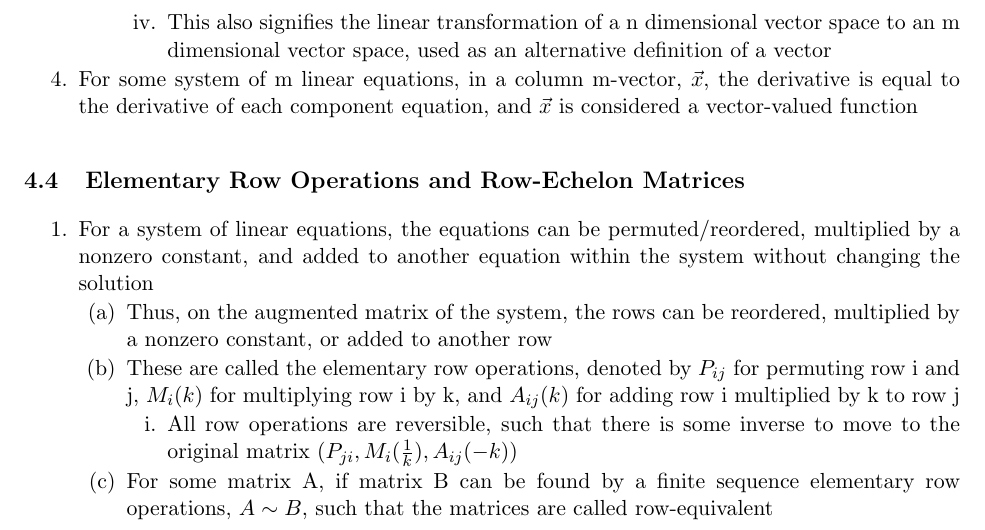
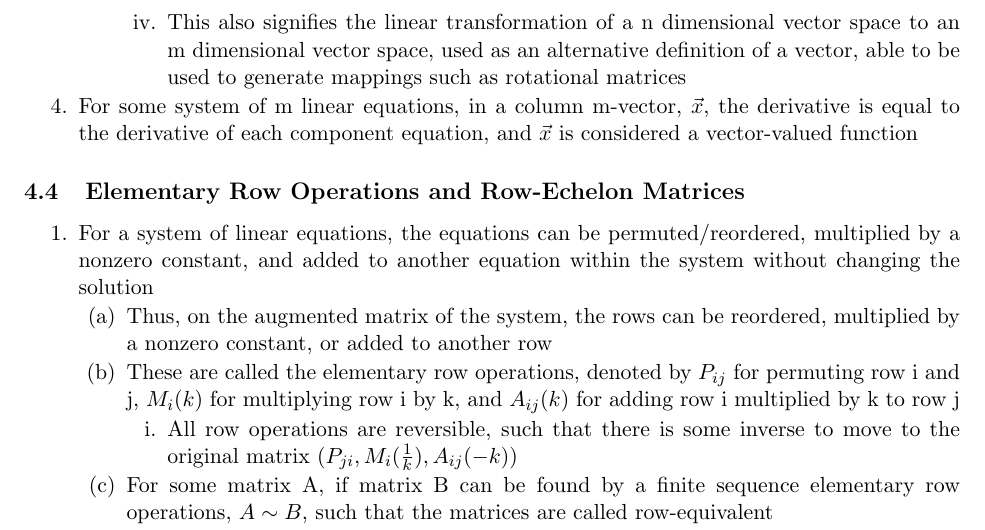
Before and after one commit to averykarlin3/Fall-2016, a LaTeX document (DiffEq/diffeq.tex): part of page 8 of 15, cut so that both start at the same text. Compiled offline with pdfLaTeX.

Commit message:
NotesFix

```diff
--- a/DiffEq/diffeq.tex
+++ b/DiffEq/diffeq.tex
@@ -208,7 +208,7 @@
 \3 The column n-vector of variables is also called the vector of unknwons, and the column m-vector of matrix constants is also called the right-hand-side vector
 \3 As a result, the vector of unknowns is an element of $\mathbb{R}^n$ and the right-hand-side vector is an element of $\mathbb{R}^m$
 \3 Thus, the solution of $A\vec{x} = \vec{B}$ is $\forall\vec{x} \in \mathbb{R}^n$ which satisfy the equation
-\3 This also signifies the linear transformation of a n dimensional vector space to an m dimensional vector space, used as an alternative definition of a vector
+\3 This also signifies the linear transformation of a n dimensional vector space to an m dimensional vector space, used as an alternative definition of a vector, able to be used to generate mappings such as rotational matrices
 \1 For some system of m linear equations, in a column m-vector, $\vec{x}$, the derivative is equal to the derivative of each component equation, and $\vec{x}$ is considered a vector-valued function
 \end{outline*}
 \subsection{Elementary Row Operations and Row-Echelon Matrices}
```
